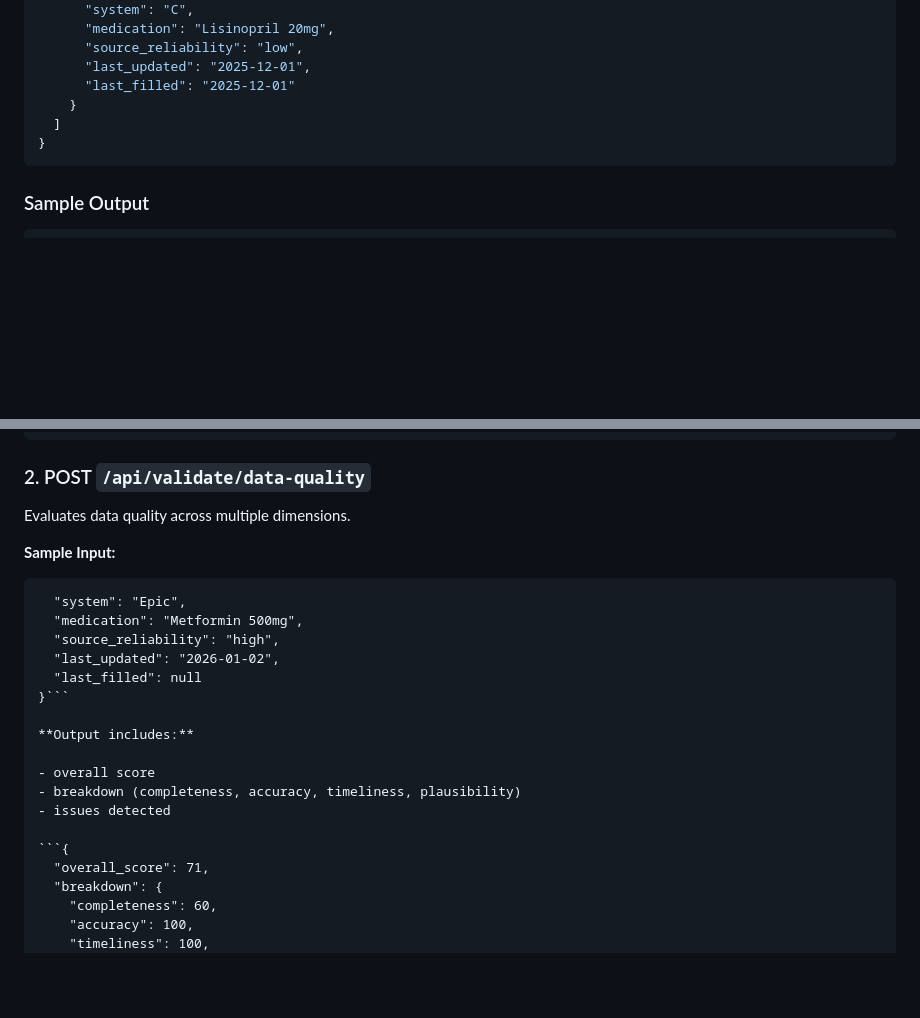
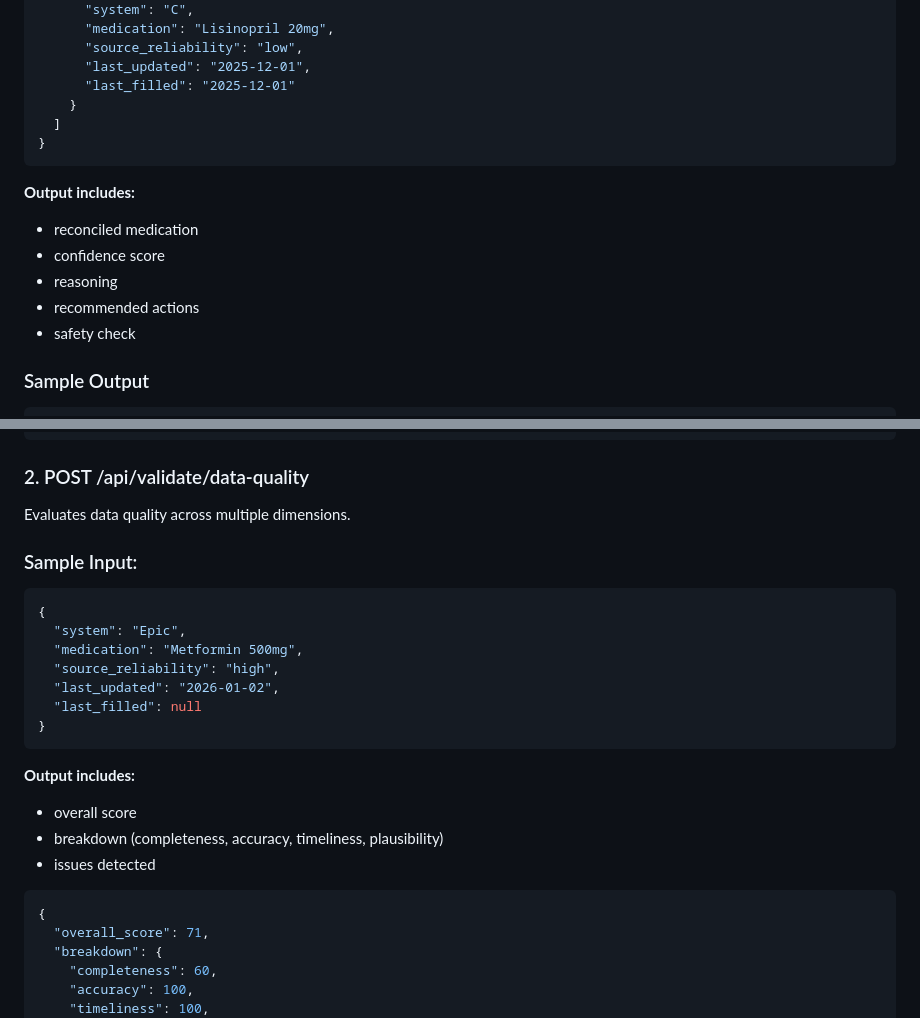
Before and after one commit to TaraStevens90/Medication-API, a Markdown page: README.md, 2 parts joined by grey strips. Drawn GitHub-style; blank space fills up the shorter version.

````diff
--- a/README.md
+++ b/README.md
@@ -155,6 +155,14 @@ Reconciles conflicting medication records.
 }
 ```
 
+**Output includes:**
+
+- reconciled medication
+- confidence score
+- reasoning
+- recommended actions
+- safety check
+
 ### Sample Output
 ```json
 {
@@ -193,18 +201,20 @@ Reconciles conflicting medication records.
   }
 }
 ```
-### 2. POST `/api/validate/data-quality`
+
+### 2. POST /api/validate/data-quality
 Evaluates data quality across multiple dimensions.
 
-**Sample Input:**
-
-```{
+### Sample Input:
+```JSON
+{
   "system": "Epic",
   "medication": "Metformin 500mg",
   "source_reliability": "high",
   "last_updated": "2026-01-02",
   "last_filled": null
-}```
+}
+```
 
 **Output includes:**
 
@@ -212,7 +222,8 @@ Evaluates data quality across multiple dimensions.
 - breakdown (completeness, accuracy, timeliness, plausibility)
 - issues detected
 
-```{
+```JSON
+{
   "overall_score": 71,
   "breakdown": {
     "completeness": 60,
````
Also changed, not shown: other parts of README.md (+2 -1 lines).
